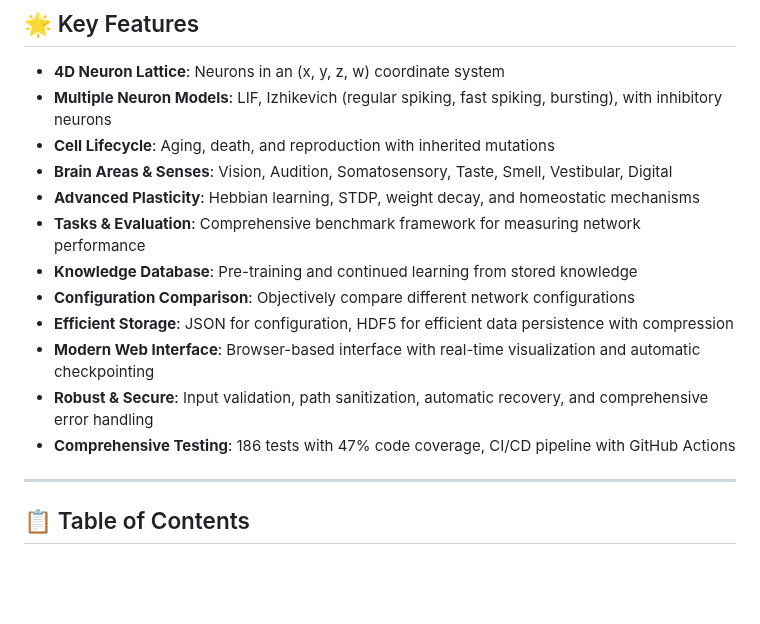
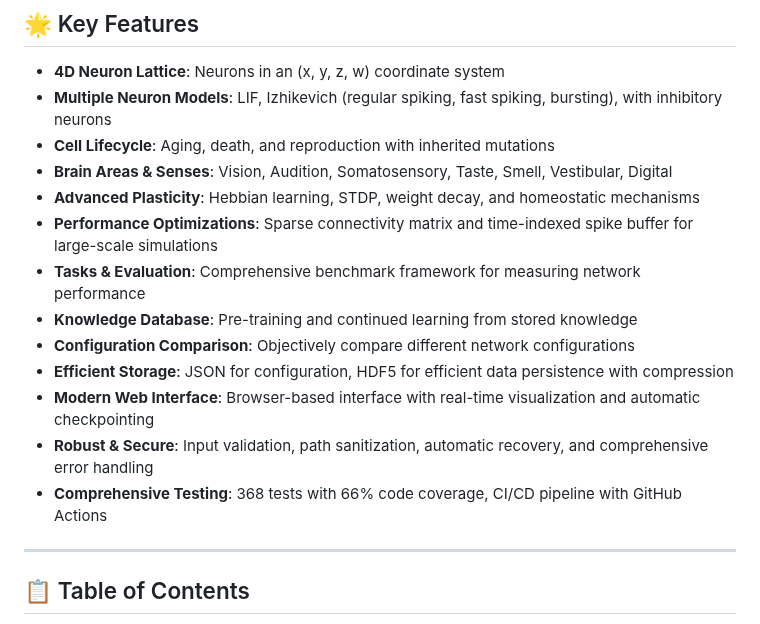
Before and after one commit to Thomas-Heisig/4D-Neural-Cognition, a Markdown page: README.md, the part around the change. Drawn GitHub-style; blank space fills up the shorter version.

Commit message:
Add documentation for sparse connectivity and time-indexed spike optimizations
Co-authored-by: Thomas-Heisig <32984077+Thomas-Heisig@users.noreply.github.com>

```diff
--- a/README.md
+++ b/README.md
@@ -21,13 +21,14 @@ This project implements a 4D brain system that combines biological principles wi
 - **Cell Lifecycle**: Aging, death, and reproduction with inherited mutations
 - **Brain Areas & Senses**: Vision, Audition, Somatosensory, Taste, Smell, Vestibular, Digital
 - **Advanced Plasticity**: Hebbian learning, STDP, weight decay, and homeostatic mechanisms
+- **Performance Optimizations**: Sparse connectivity matrix and time-indexed spike buffer for large-scale simulations
 - **Tasks & Evaluation**: Comprehensive benchmark framework for measuring network performance
 - **Knowledge Database**: Pre-training and continued learning from stored knowledge
 - **Configuration Comparison**: Objectively compare different network configurations
 - **Efficient Storage**: JSON for configuration, HDF5 for efficient data persistence with compression
 - **Modern Web Interface**: Browser-based interface with real-time visualization and automatic checkpointing
 - **Robust & Secure**: Input validation, path sanitization, automatic recovery, and comprehensive error handling
-- **Comprehensive Testing**: 186 tests with 47% code coverage, CI/CD pipeline with GitHub Actions
+- **Comprehensive Testing**: 368 tests with 66% code coverage, CI/CD pipeline with GitHub Actions
 
 ---
 
```
Also changed, not shown: TODO.md (+8 -2 lines), docs/PERFORMANCE_OPTIMIZATIONS.md (added, +293 -0 lines).
